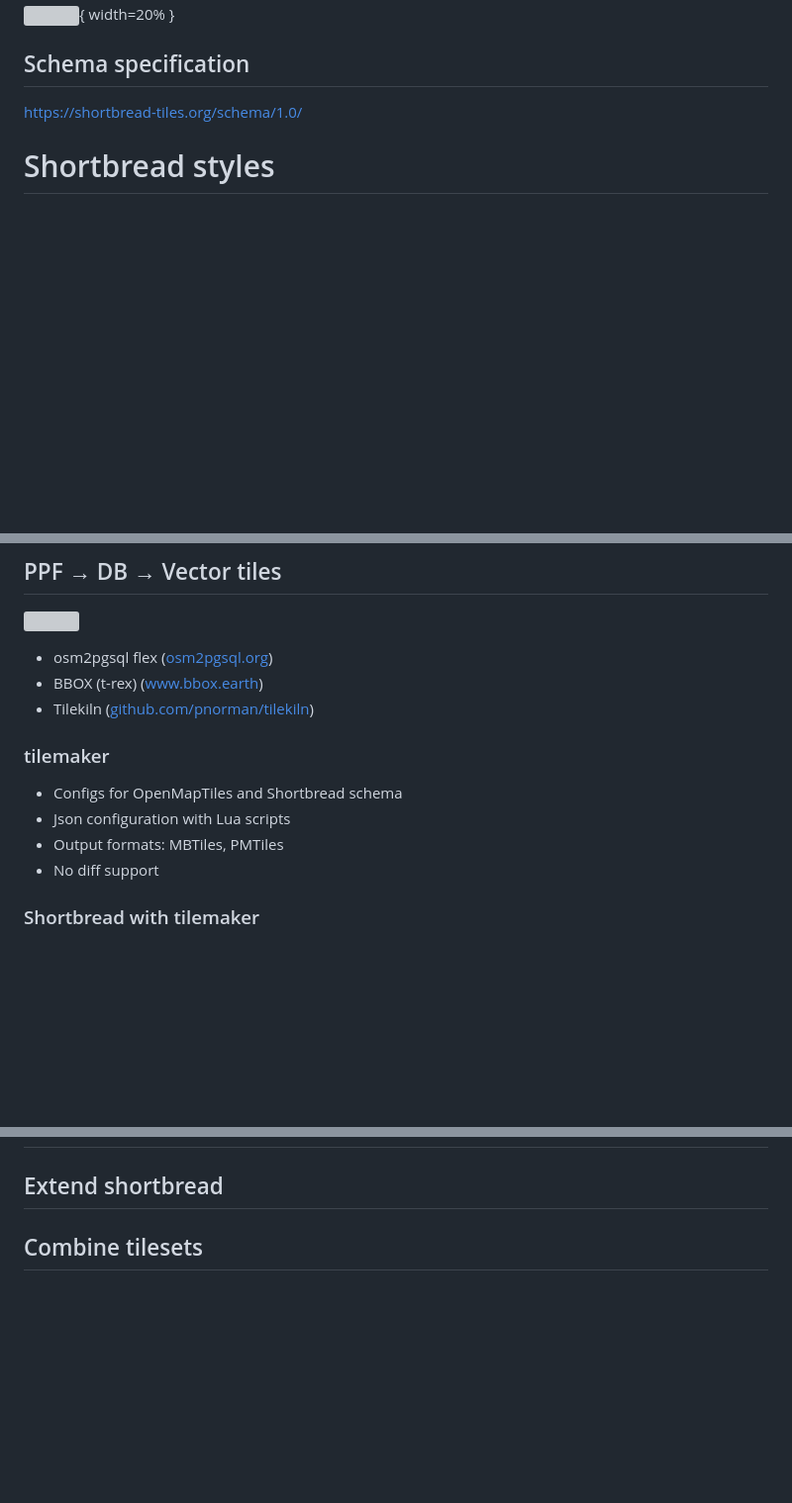
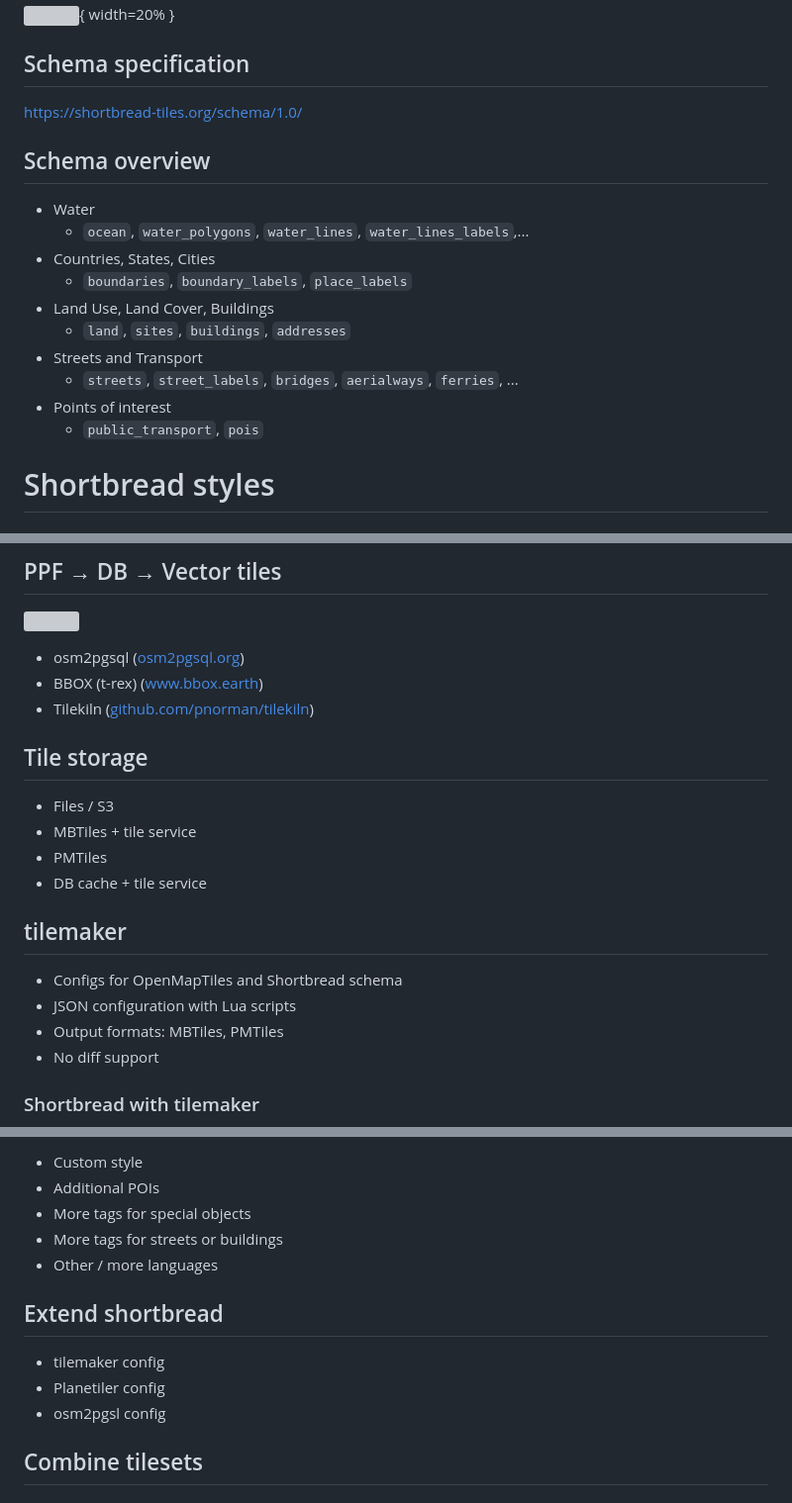
Before and after one commit to pka/customizing-shortbread-vector-tiles, a Markdown page: slides.md, 3 parts joined by grey strips. Shown at 99% size. GitHub-like rendering; blank space fills up the shorter version; grey boxes are pictures that could not be loaded.

```diff
--- a/slides.md
+++ b/slides.md
@@ -33,6 +33,19 @@ GIS developer
 ## Schema specification
 
 <https://shortbread-tiles.org/schema/1.0/>
+
+## Schema overview
+
+* Water
+  * `ocean`, `water_polygons`, `water_lines`, `water_lines_labels`,...
+* Countries, States, Cities
+  * `boundaries`, `boundary_labels`, `place_labels`
+* Land Use, Land Cover, Buildings
+  * `land`, `sites`, `buildings`, `addresses`
+* Streets and Transport
+  * `streets`, `street_labels`, `bridges`, `aerialways`, `ferries`, ...
+* Points of interest
+  * `public_transport`, `pois`
 
 # Shortbread styles
 
@@ -95,14 +108,21 @@ Maputnik Editor ([maplibre.org/maputnik](https://maplibre.org/maputnik/))
 
 ![](images/pbf-db-mvt.png)
 
-* osm2pgsql flex ([osm2pgsql.org](https://osm2pgsql.org/))
+* osm2pgsql ([osm2pgsql.org](https://osm2pgsql.org/))
 * BBOX (t-rex) ([www.bbox.earth](https://www.bbox.earth/))
 * Tilekiln ([github.com/pnorman/tilekiln](https://github.com/pnorman/tilekiln))
 
-### tilemaker
+## Tile storage
+
+* Files / S3
+* MBTiles + tile service
+* PMTiles
+* DB cache + tile service
+
+## tilemaker
 
 * Configs for OpenMapTiles and Shortbread schema
-* Json configuration with Lua scripts
+* JSON configuration with Lua scripts
 * Output formats: MBTiles, PMTiles
 * No diff support
 
@@ -162,5 +228,14 @@ sh quickstart.sh --docker --area=liechtenstein shortbread.yml
+* Custom style
+* Additional POIs
+* More tags for special objects
+* More tags for streets or buildings
+* Other / more languages
 
 ## Extend shortbread
+
+* tilemaker config
+* Planetiler config
+* osm2pgsl config
 
 ## Combine tilesets
 
```
Also changed, not shown: other parts of slides.md (+57 -11 lines).
